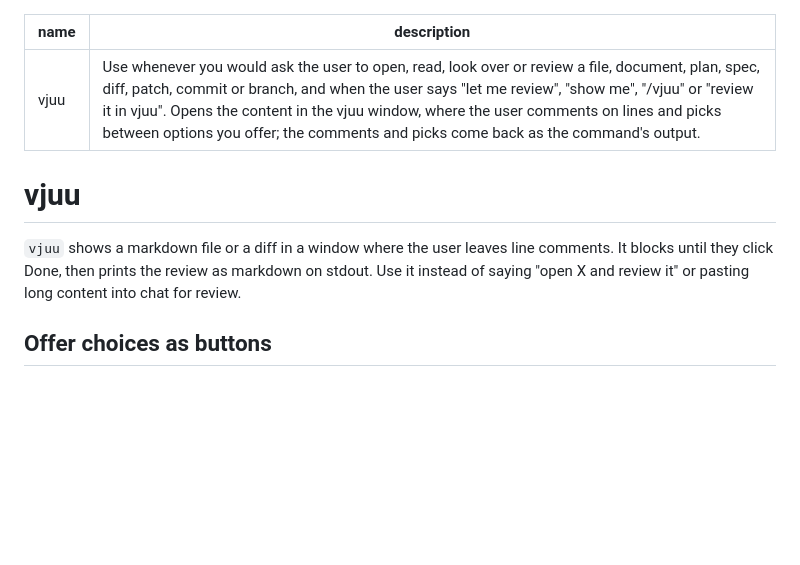
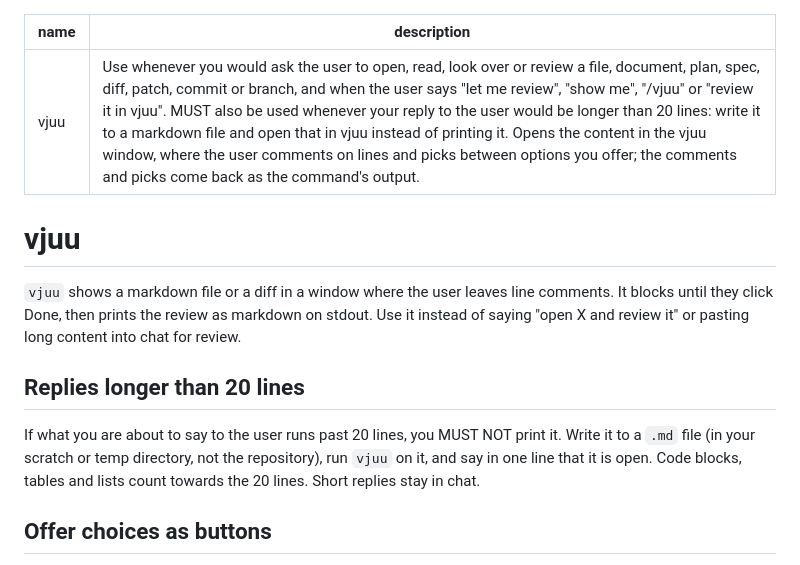
Before and after one commit to kimvais/vjuu, a Markdown page: skills/vjuu/SKILL.md, the part around the change. GitHub-like rendering; blank space fills up the shorter version.

Commit message:
Send replies longer than 20 lines to vjuu
Long replies scroll past in a terminal, and the user can only answer
them in one chat message. In vjuu they comment on the line in question
and pick options with buttons. The rule is in the skill's description
too, so the agent loads the skill for it, not only for reviews.

```diff
--- a/skills/vjuu/SKILL.md
+++ b/skills/vjuu/SKILL.md
@@ -1,6 +1,6 @@
 ---
 name: vjuu
-description: Use whenever you would ask the user to open, read, look over or review a file, document, plan, spec, diff, patch, commit or branch, and when the user says "let me review", "show me", "/vjuu" or "review it in vjuu". Opens the content in the vjuu window, where the user comments on lines and picks between options you offer; the comments and picks come back as the command's output.
+description: Use whenever you would ask the user to open, read, look over or review a file, document, plan, spec, diff, patch, commit or branch, and when the user says "let me review", "show me", "/vjuu" or "review it in vjuu". MUST also be used whenever your reply to the user would be longer than 20 lines: write it to a markdown file and open that in vjuu instead of printing it. Opens the content in the vjuu window, where the user comments on lines and picks between options you offer; the comments and picks come back as the command's output.
 ---
 
 # vjuu
@@ -8,6 +8,12 @@ description: Use whenever you would ask the user to open, read, look over or rev
 `vjuu` shows a markdown file or a diff in a window where the user leaves line comments. It blocks
 until they click Done, then prints the review as markdown on stdout. Use it instead of saying "open X
 and review it" or pasting long content into chat for review.
+
+## Replies longer than 20 lines
+
+If what you are about to say to the user runs past 20 lines, you MUST NOT print it. Write it to a `.md` file (in
+your scratch or temp directory, not the repository), run `vjuu` on it, and say in one line that it is open. Code
+blocks, tables and lists count towards the 20 lines. Short replies stay in chat.
 
 ## Offer choices as buttons
 
```
